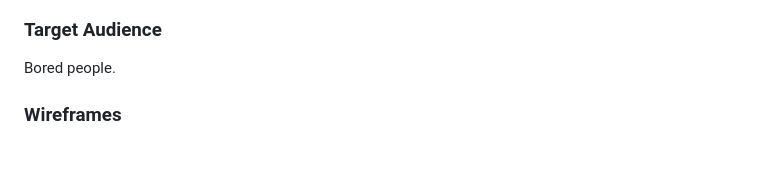
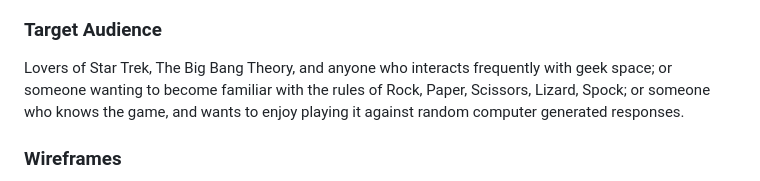
Before and after one commit to surfdemon/CI-RPSLS, a Markdown page: README.md, the part around the change printed below. Rendered like a GitHub page; blank space fills up the shorter version.

Commit message:
update target audience and some formatting or readme

```diff
--- a/README.md
+++ b/README.md
@@ -9,7 +9,7 @@
 A web-based, fully functional game, where Users go against our code in games of Rock, Paper, Scissors, Lizard, Spock. It generates a response to one of the five moves, and compares it to the user's inputted move using game rules to determine a winner.
 
 ### Target Audience
-Bored people.
+Lovers of Star Trek, The Big Bang Theory, and anyone who interacts frequently with geek space; or someone wanting to become familiar with the rules of Rock, Paper, Scissors, Lizard, Spock; or someone who knows the game, and wants to enjoy playing it against random computer generated responses.
 
 ### Wireframes
 <img src="assets/images/RPSLS-wireframe.png" alt="wireframe" width="400px" style="margin: 10px;">
```
Also changed, not shown: other parts of README.md (+18 -9 lines).
